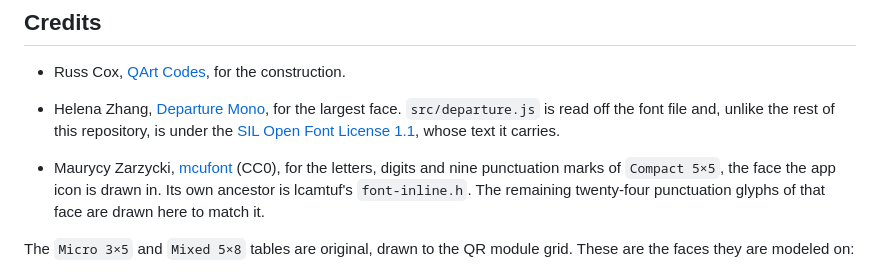
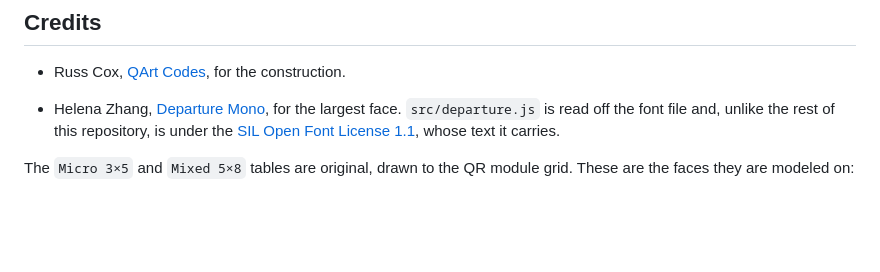
Before and after one commit to externalmemory/qarttext, a Markdown page: README.md, the part around the change. Drawn GitHub-style; blank space fills up the shorter version.

```diff
--- a/README.md
+++ b/README.md
@@ -28,12 +28,6 @@ For technical details, see [qarttext.md](qarttext.md).
   this repository, is under the
   [SIL Open Font License 1.1](https://openfontlicense.org/), whose text it carries.
 
-- Maurycy Zarzycki, [mcufont](https://maurycyz.com/projects/mcufont/) (CC0),
-  for the letters, digits and nine punctuation marks of `Compact 5×5`, the
-  face the app icon is drawn in. Its own ancestor is lcamtuf's `font-inline.h`.
-  The remaining twenty-four punctuation glyphs of that face are drawn here to
-  match it.
-
 The `Micro 3×5` and `Mixed 5×8` tables are original, drawn to the QR module
 grid. These are the faces they are modeled on:
 
```
Also changed, not shown: qarttext.md (+8 -15 lines), icons/icon-192.png, icons/icon-512.png, icons/icon-maskable-512.png, 5 other files.
